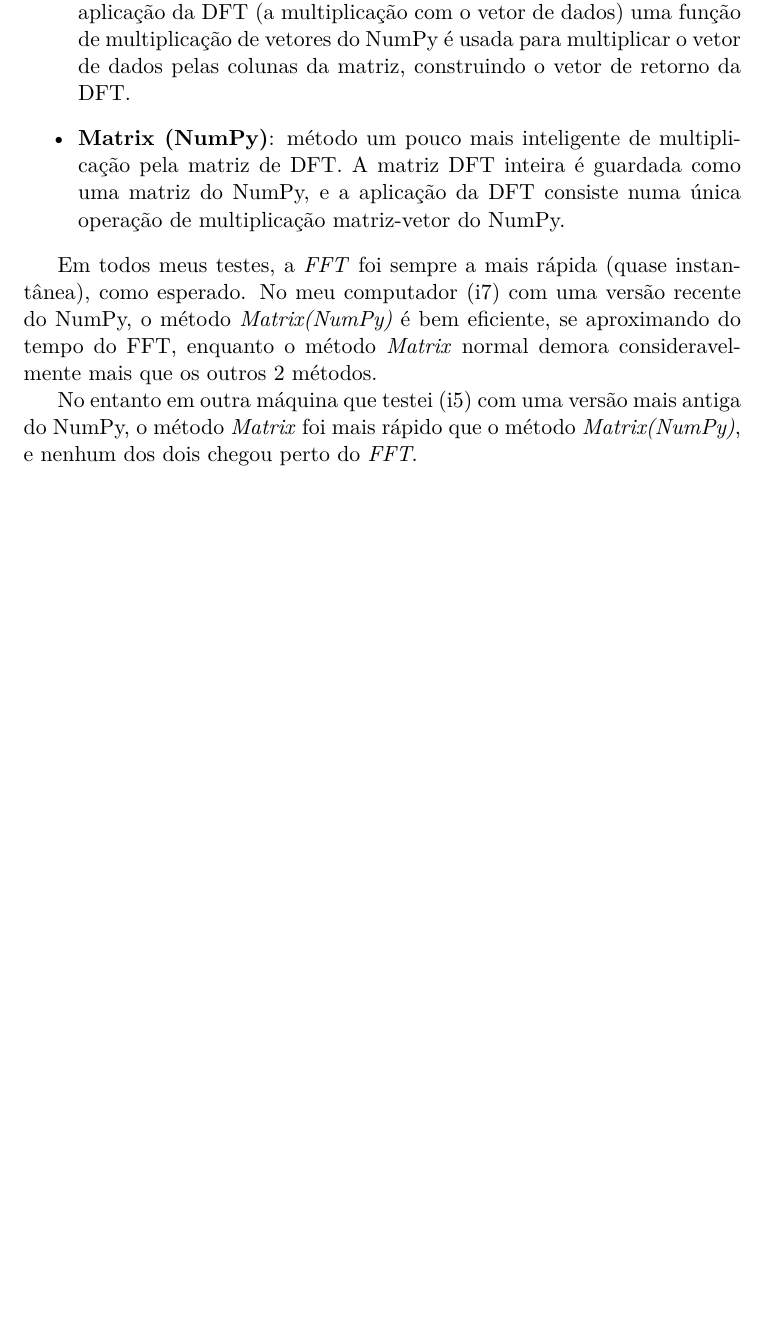
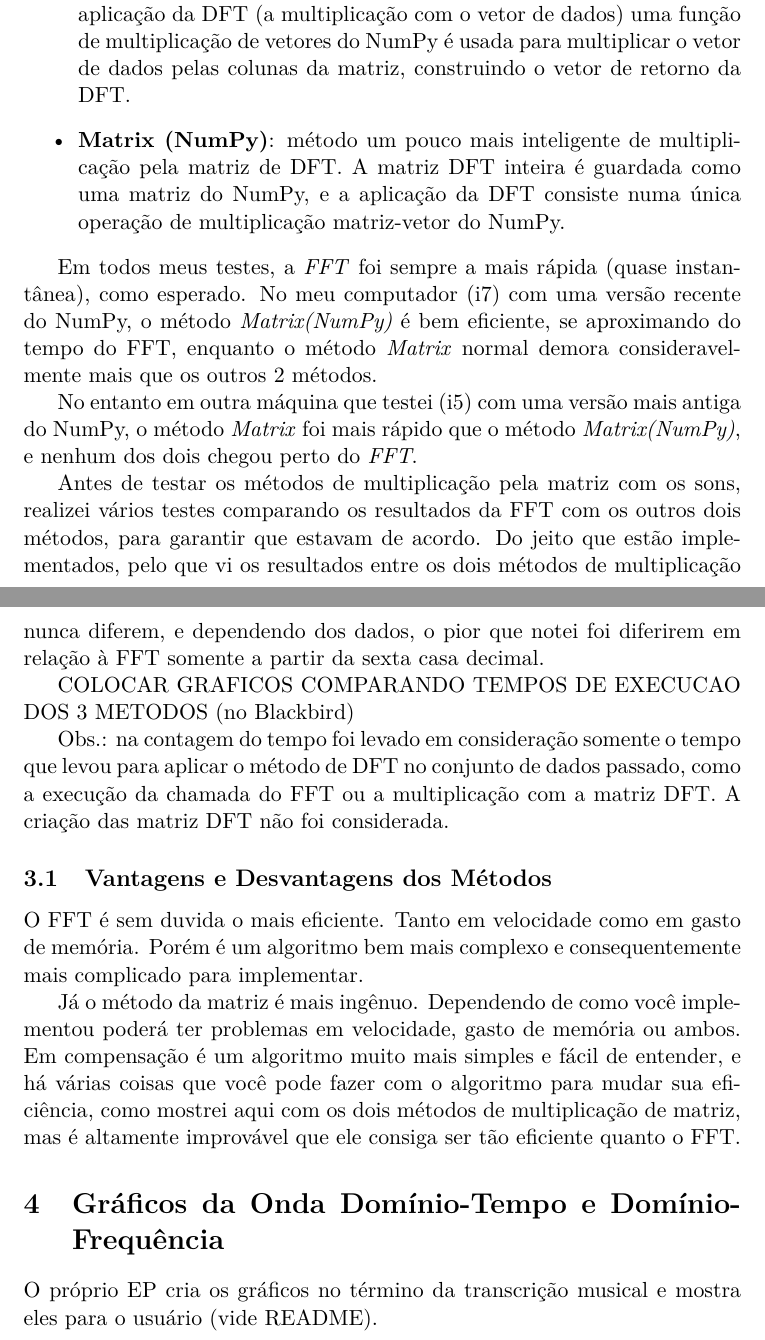
Before and after one commit to Rewasvat/Faculdade, a LaTeX document (MAC300_MetodosNumericosAlgebraLinear/EP1/relatorio.tex): part of page 2 of 2 before the commit and two parts of pages 2 and 3 of 3 after it, the two joined at a grey line, cut so that both start at the same text, the shorter picture padded with empty space. Compiled offline with pdfLaTeX.

Commit message:
mexi mais no relatorio

```diff
--- a/MAC300_MetodosNumericosAlgebraLinear/EP1/relatorio.tex
+++ b/MAC300_MetodosNumericosAlgebraLinear/EP1/relatorio.tex
@@ -65,4 +65,28 @@ normal demora consideravelmente mais que os outros 2 métodos.
 No entanto em outra máquina que testei (i5) com uma versão mais antiga do NumPy, o método \textit{Matrix} foi mais rápido que o
 método \textit{Matrix(NumPy)}, e nenhum dos dois chegou perto do \textit{FFT}.
 
+Antes de testar os métodos de multiplicação pela matriz com os sons, realizei vários testes comparando os resultados da FFT com
+os outros dois métodos, para garantir que estavam de acordo. Do jeito que estão implementados, pelo que vi os resultados entre os
+dois métodos de multiplicação nunca diferem, e dependendo dos dados, o pior que notei foi diferirem em relação à FFT somente a
+partir da sexta casa decimal.
+
+COLOCAR GRAFICOS COMPARANDO TEMPOS DE EXECUCAO DOS 3 METODOS (no Blackbird)
+
+Obs.: na contagem do tempo foi levado em consideração somente o tempo que levou para aplicar o método de DFT no conjunto de dados
+passado, como a execução da chamada do FFT ou a multiplicação com a matriz DFT. A criação das matriz DFT não foi considerada.
+
+\subsection{Vantagens e Desvantagens dos Métodos}
+
+O FFT é sem duvida o mais eficiente. Tanto em velocidade como em gasto de memória. Porém é um algoritmo bem mais complexo e
+consequentemente mais complicado para implementar.
+
+Já o método da matriz é mais ingênuo. Dependendo de como você implementou poderá ter problemas em velocidade, gasto de memória
+ou ambos. Em compensação é um algoritmo muito mais simples e fácil de entender, e há várias coisas que você pode fazer com o
+algoritmo para mudar sua eficiência, como mostrei aqui com os dois métodos de multiplicação de matriz, mas é altamente improvável
+que ele consiga ser tão eficiente quanto o FFT.
+
+\section{Gráficos da Onda Domínio-Tempo e Domínio-Frequência}
+
+O próprio EP cria os gráficos no término da transcrição musical e mostra eles para o usuário (vide README).
+
 \end{document}
```
